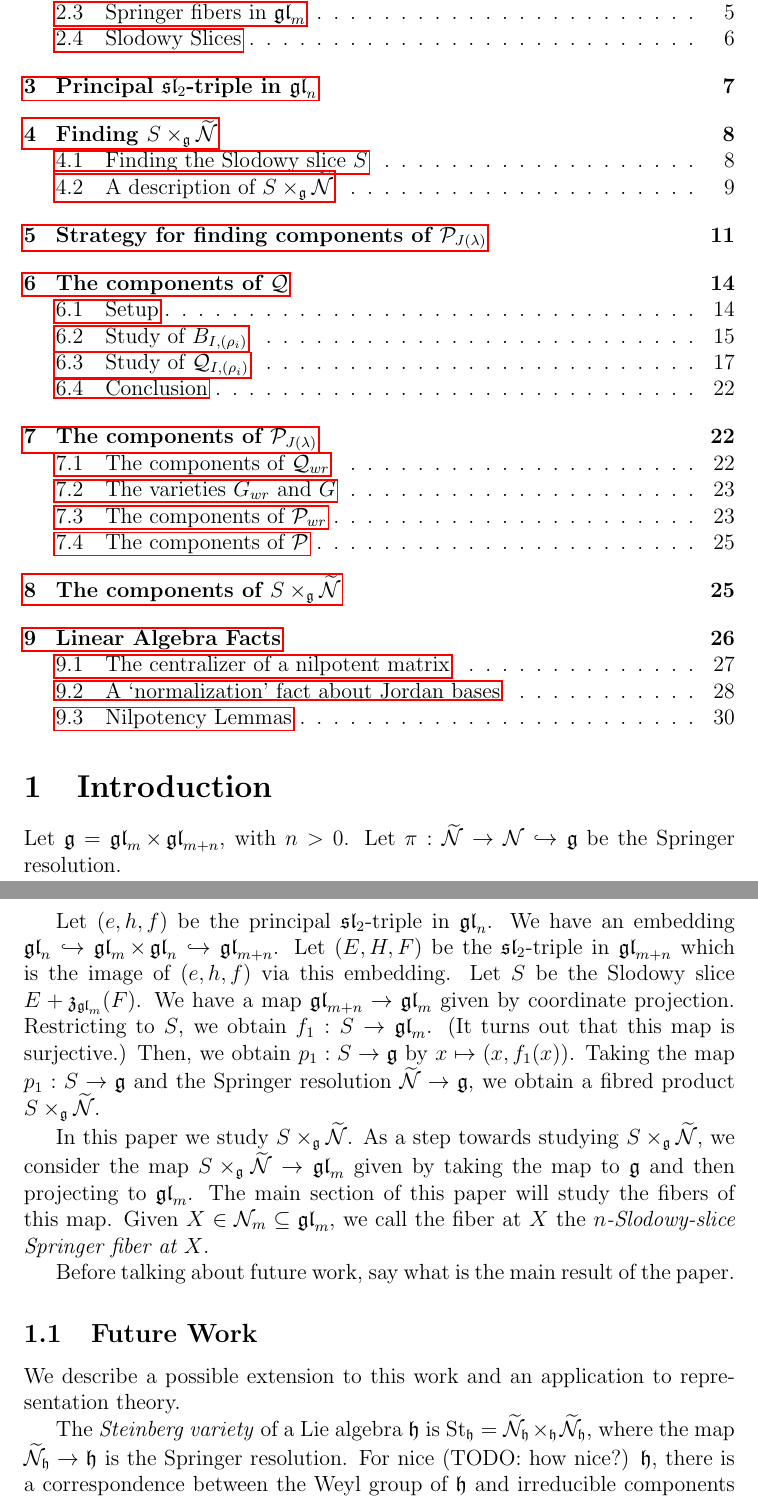
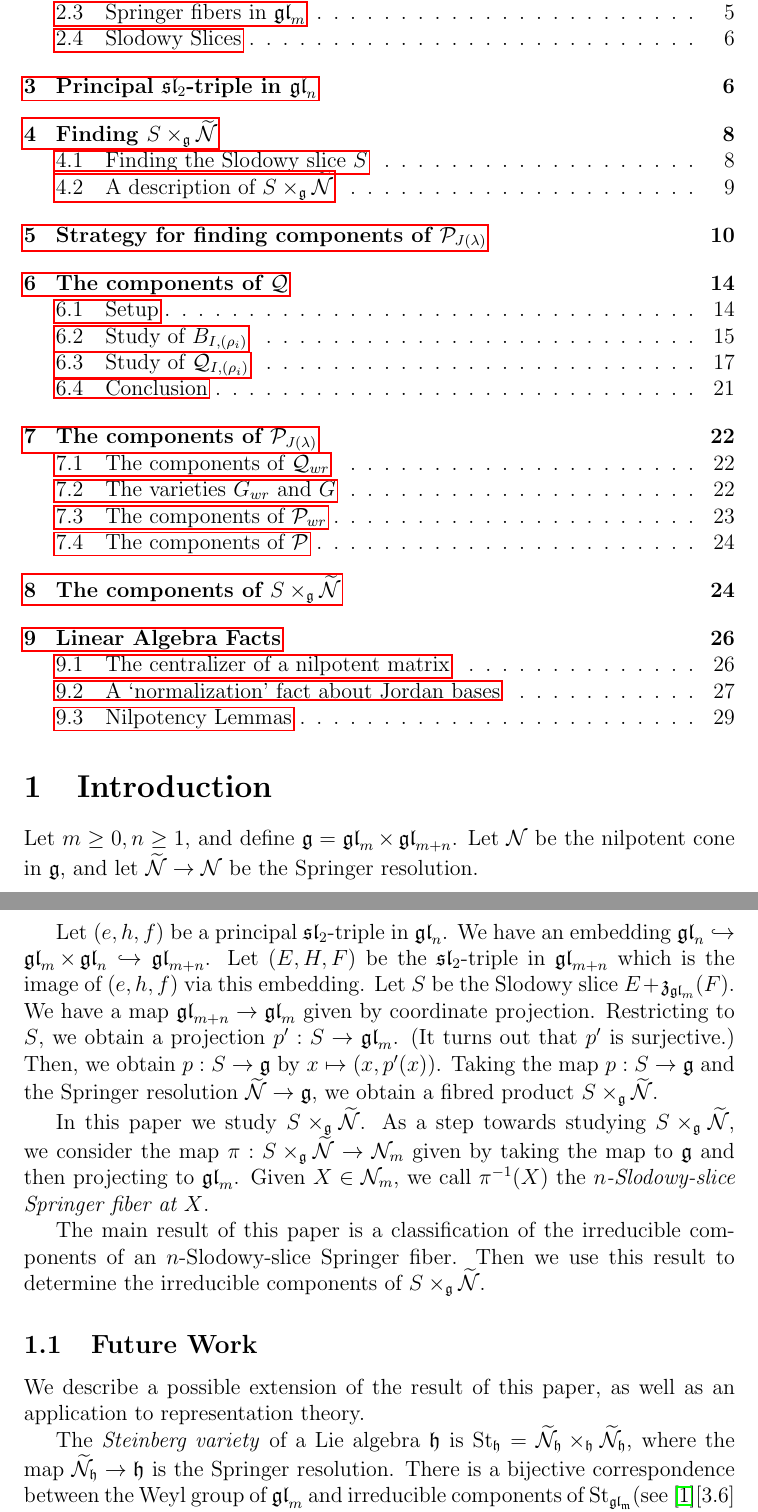
Before and after one commit to OwenConoly/springer, a LaTeX paper (paper.tex): two parts of pages 2 and 3 of 32 before the commit and two parts of pages 2 and 3 of 31 after it, joined at a grey line, cut so that both start at the same text. Compiled offline with pdfLaTeX.

Commit message:
beginning of intro

```diff
--- a/paper.tex
+++ b/paper.tex
@@ -95,33 +94,26 @@ Project Suggested by: Haoshuo Fu
 \tableofcontents
 
 \section{Introduction}
-Let \(\mathfrak{g} = \gl_m \times \gl_{m + n}\), with \(n > 0\).
-% The nilpotent cone in \(\mathfrak{g}\) is \(\mathcal{N} = \mathcal{N}_m \times \mathcal{N}_{m + n}\), where \(\mathcal{N}_m\) and \(\mathcal{N}_{m + n}\) are the nilpotent cones in \(\gl_m\) and \(\gl_{m + n}\) respectively.
-% Let \(\mathcal{B}_m\) and \(\mathcal{B}_{m + n}\) be the varieties of Borel subalgebras of \(\gl_m\) and \(\gl_n\) respectively.
-% The variety of Borel subalgebras of \(\mathcal{N}\) is \(\mathcal{B} = \mathcal{B}_m \times \mathcal{B}_{m + n}\).
-% Let
-% \[\widetilde{\mathcal{N}} := \{(\mathfrak{b}, n) \in \mathcal{B} \times \mathcal{N} : n \in \mathfrak{b}\} = \]
-% \[\{(\mathfrak{b}_m, \mathfrak{b}_{m + n}, n_m, n_{m + n}) \in \mathcal{B}_m \times \mathcal{B}_{m + n} \times \mathcal{N}_m \times \mathcal{N}_{m + n} : n_m \in \mathfrak{b}_m, n_{m + n} \in \mathfrak{b}_{m + n}\}.\]
-Let \(\pi : \widetilde{\mathcal{N}} \to \mathcal{N} \hookrightarrow \mathfrak{g}\) be the Springer resolution.
-\par Let \((e, h, f)\) be the principal \(\spl_2\)-triple in \(\gl_n\).
+Let \(m \geq 0, n \geq 1\), and define \(\mathfrak{g} = \gl_m \times \gl_{m + n}\).
+Let \(\mathcal{N}\) be the nilpotent cone in \(\mathfrak{g}\), and let \(\widetilde{\mathcal{N}} \to \mathcal{N}\) be the Springer resolution.
+\par Let \((e, h, f)\) be a principal \(\spl_2\)-triple in \(\gl_n\).
 We have an embedding \(\gl_n \hookrightarrow \gl_m \times \gl_n \hookrightarrow \gl_{m + n}\).
 Let \((E, H, F)\) be the \(\spl_2\)-triple in \(\gl_{m + n}\) which is the image of \((e, h, f)\) via this embedding.
 Let \(S\) be the Slodowy slice \(E + \mathfrak{z}_{\gl_m}(F)\).
 We have a map \(\gl_{m + n} \to \gl_m\) given by coordinate projection.
-Restricting to \(S\), we obtain \(f_1 : S \to \gl_m\).
-(It turns out that this map is surjective.)
-Then, we obtain \(p_1 : S \to \mathfrak{g}\) by \(x \mapsto (x, f_1(x))\).
-Taking the map \(p_1 : S \to \mathfrak{g}\) and the Springer resolution \(\widetilde{\mathcal{N}} \to \mathfrak{g}\), we obtain a fibred product \(S \times_\mathfrak{g} \widetilde{\mathcal{N}}\).
+Restricting to \(S\), we obtain a projection \(p' : S \to \gl_m\).
+(It turns out that \(p'\) is surjective.)
+Then, we obtain \(p : S \to \mathfrak{g}\) by \(x \mapsto (x, p'(x))\).
+Taking the map \(p : S \to \mathfrak{g}\) and the Springer resolution \(\widetilde{\mathcal{N}} \to \mathfrak{g}\), we obtain a fibred product \(S \times_\mathfrak{g} \widetilde{\mathcal{N}}\).
 \par In this paper we study \(S \times_\mathfrak{g} \widetilde{\mathcal{N}}\).
-% The first few sections will be finding what it looks like (in particular, what are the elements of \(S\) which project to nilpotent elements of \(\mathfrak{g}\)), and then we will find the irreducible components of \(S \times_\mathfrak{g} \widetilde{\mathcal{N}}\).
-As a step towards studying \(S \times_\mathfrak{g} \widetilde{\mathcal{N}}\), we consider the map \(S \times_\mathfrak{g} \widetilde{\mathcal{N}} \to \gl_m\) given by taking the map to \(\mathfrak{g}\) and then projecting to \(\gl_m\).
-The main section of this paper will study the fibers of this map.
-Given \(X \in \mathcal{N}_m \subseteq \gl_m\), we call the fiber at \(X\) the \emph{\(n\)-Slodowy-slice Springer fiber at \(X\)}.
-\par Before talking about future work, say what is the main result of the paper.
+As a step towards studying \(S \times_\mathfrak{g} \widetilde{\mathcal{N}}\), we consider the map \(\pi : S \times_\mathfrak{g} \widetilde{\mathcal{N}} \to \mathcal{N}_m\) given by taking the map to \(\mathfrak{g}\) and then projecting to \(\gl_m\).
+Given \(X \in \mathcal{N}_m\), we call \(\pi^{-1}(X)\) the \emph{\(n\)-Slodowy-slice Springer fiber at \(X\)}.
+\par The main result of this paper is a classification of the irreducible components of an \(n\)-Slodowy-slice Springer fiber.
+Then we use this result to determine the irreducible components of \(S \times_\mathfrak{g} \widetilde{\mathcal{N}}\).
 
 \subsection{Future Work}
-We describe a possible extension to this work and an application to representation theory.
+We describe a possible extension of the result of this paper, as well as an application to representation theory.
 \par The \emph{Steinberg variety} of a Lie algebra \(\mathfrak{h}\) is \(\St_\mathfrak{h} = \widetilde{\mathcal{N}}_\mathfrak{h} \times_\mathfrak{h} \widetilde{\mathcal{N}}_\mathfrak{h}\), where the map \(\widetilde{\mathcal{N}}_\mathfrak{h} \to \mathfrak{h}\) is the Springer resolution.
-For nice (TODO: how nice?) \(\mathfrak{h}\), there is a correspondence between the Weyl group of \(\mathfrak{h}\) and irreducible components of \(\St_\mathfrak{h}\)\cite{zhiweiyun}[1.5.10].
+There is a bijective correspondence between the Weyl group of \(\gl_m\) and irreducible components of \(\St_\mathfrak{\gl_m}\)(see \cite{ehf}[3.6] for details).
 \par There is a nice bijection between \(\St_{\gl_m}\) and the set \(T_m = \{(t_1, t_2) : \lambda \vdash m; t_1, t_2 \in \mathrm{SYT}(\lambda)\}\).
 (Note that \(\mathrm{SYT}(\lambda)\) denotes the set of standard Young tableaux of shape \(\lambda\).)
```
Also changed, not shown: paper.bib (+13 -0 lines), paper.pdf, paper.tex (39 more changed lines).
